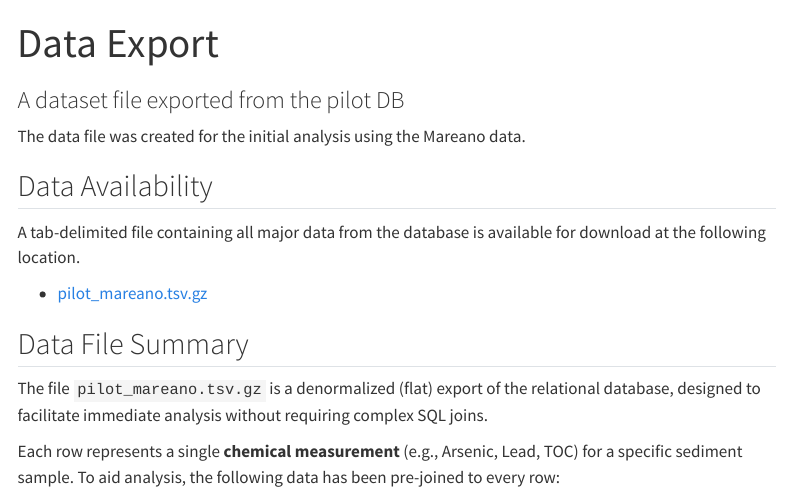
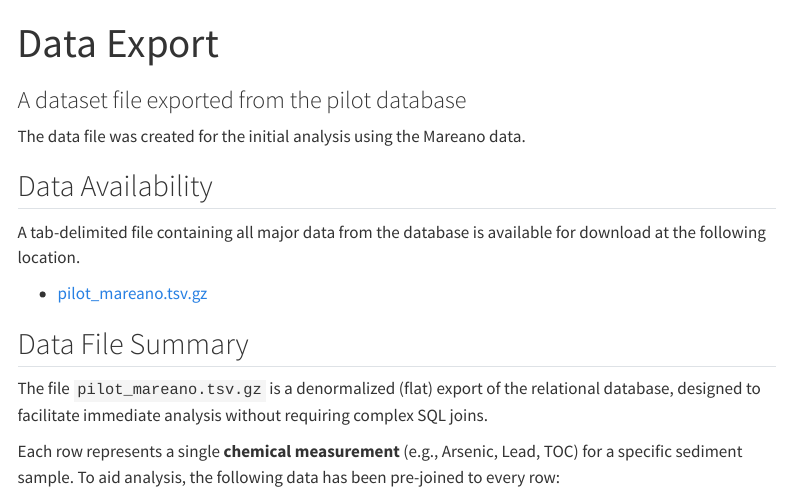
Before and after one commit to seafood-hazards/mareano-pilot, a Quarto document (data-export.qmd): the page in a window 1100 px wide, from its top. Rendered offline with R 4.5, knitr and Pandoc in place of Quarto, with nearby package versions; menus at the side of the page are left out.

Commit message:
Change the titles of home and data export pages

```diff
--- a/data-export.qmd
+++ b/data-export.qmd
@@ -1,6 +1,6 @@
 ---
 title: "Data Export"
-subtitle: A dataset file exported from the pilot DB
+subtitle: A dataset file exported from the pilot database
 ---
 
 The data file was created for the initial analysis using the Mareano data.
```
Also changed, not shown: index.qmd (+1 -1 lines).
